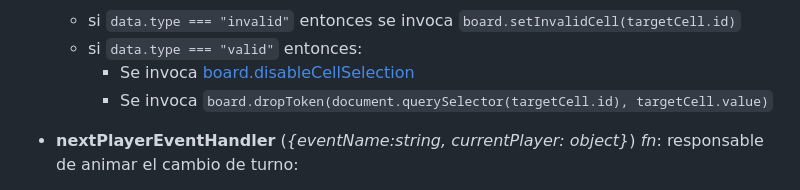
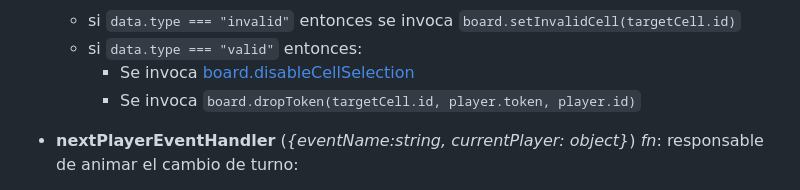
Before and after one commit to MoraMartin99/equisCero, a Markdown page: docs/display/actions.md, the part around the change. Rendered like a GitHub page.

Commit message:
Upgrade displat.actions documentation

```diff
--- a/docs/display/actions.md
+++ b/docs/display/actions.md
@@ -33,7 +33,7 @@ Responsable de ejecutar las acciones en la vista. Una **acción** es una funció
     -   si `data.type === "invalid"` entonces se invoca `board.setInvalidCell(targetCell.id)`
     -   si `data.type === "valid"` entonces:
         -   Se invoca [board.disableCellSelection](./board.md#interfaz)
-        -   Se invoca `board.dropToken(document.querySelector(targetCell.id), targetCell.value)`
+        -   Se invoca `board.dropToken(targetCell.id, player.token, player.id)`
 
 -   **nextPlayerEventHandler** (_{eventName:string, currentPlayer: object}_) _fn_: responsable de animar el cambio de turno:
 
```
